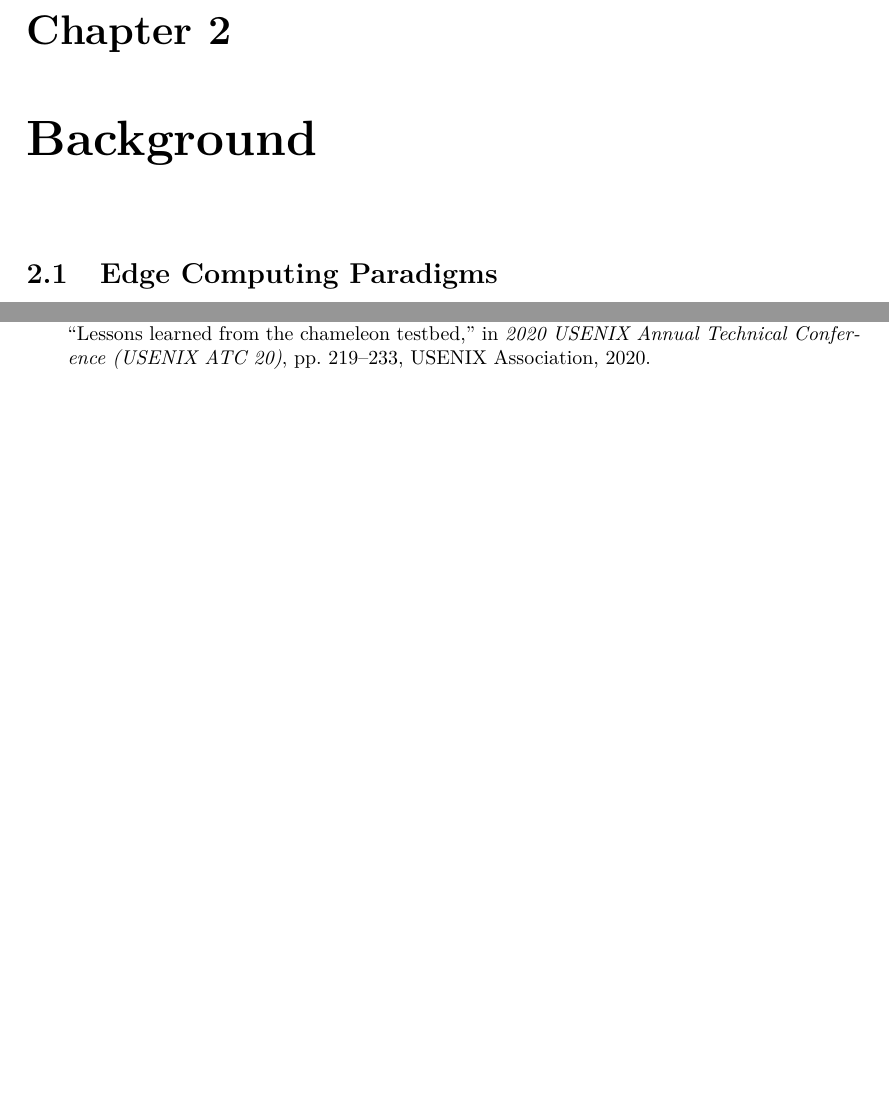
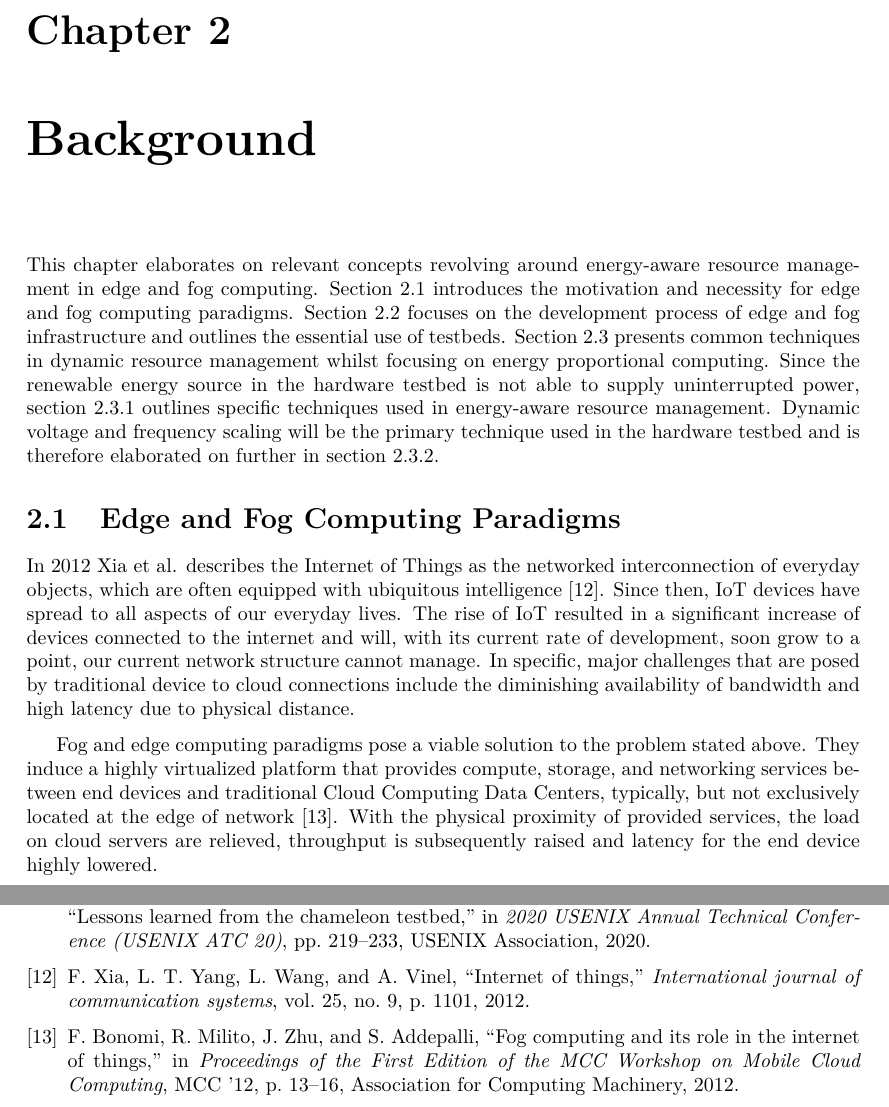
Before and after one commit to birnbaum/marvin_bachelors_thesis, a LaTeX thesis (thesis.tex, which reads background.tex): two parts of pages 9 and 15 of 15 before the commit and two parts of pages 9 and 16 of 16 after it, joined at a grey line, cut so that both start at the same text, the shorter picture padded with empty space. Compiled offline with pdfLaTeX.

Commit message:
added background summary, draft for 2.1

```diff
--- a/background.tex
+++ b/background.tex
@@ -1,4 +1,35 @@
-\section{Edge Computing Paradigms}
+This chapter elaborates on relevant concepts revolving around energy-aware
+resource management in edge and fog computing. Section
+\ref{sec:edge_and_fog_computing_paradigms} introduces the motivation and
+necessity for edge and fog computing paradigms. Section
+\ref{sec:testbeds_in_edge_and_fog_computing_environments} focuses on the
+development process of edge and fog infrastructure and outlines the essential
+use of testbeds. Section \ref{sec:dynamic_resource_management} presents common
+techniques in dynamic resource management whilst focusing on energy proportional
+computing. Since the renewable energy source in the hardware testbed is not able
+to supply uninterrupted power, section
+\ref{sec:energy-aware_resource_management} outlines specific techniques used in
+energy-aware resource management. Dynamic voltage and frequency scaling will be
+the primary technique used in the hardware testbed and is therefore elaborated
+on further in section \ref{sec:dynamic_voltage_and_frequency_scaling}.
 
+\section{Edge and Fog Computing Paradigms}
+\label{sec:edge_and_fog_computing_paradigms}
 
-\section{Testbeds in Edge Computing Environments}
+In 2012 Xia et al. describes the Internet of Things as the networked
+interconnection of everyday objects, which are often equipped with ubiquitous
+intelligence \cite{xia2012}. Since then, IoT devices have spread to all aspects
+of our everyday lives. The rise of IoT resulted in a significant increase of
+devices connected to the internet and will, with its current rate of
+development, soon grow to a point, our current network structure cannot manage.
+In specific, major challenges that are posed by traditional device to cloud
+connections include the diminishing availability of bandwidth and high latency
+due to physical distance.
+
+Fog and edge computing paradigms pose a viable solution to the problem stated
+above. They induce a highly virtualized platform that provides compute, storage,
+and networking services between end devices and traditional Cloud Computing Data
+Centers, typically, but not exclusively located at the edge of network
+\cite{bonomi2012}. With the physical proximity of provided services, the load on
+cloud servers are relieved, throughput is subsequently raised and latency for
+the end device highly lowered.
```
Also changed, not shown: background.tex (8 more changed lines).
